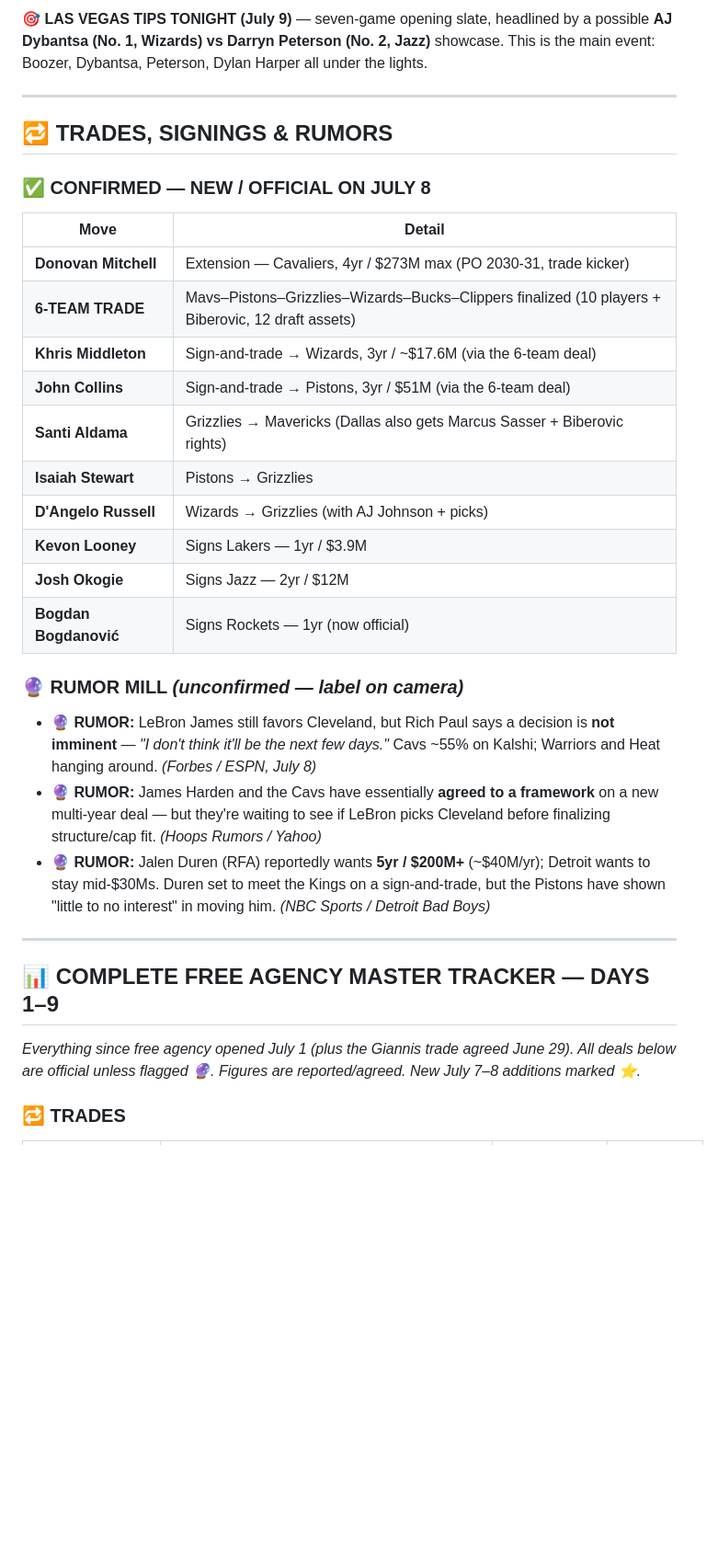
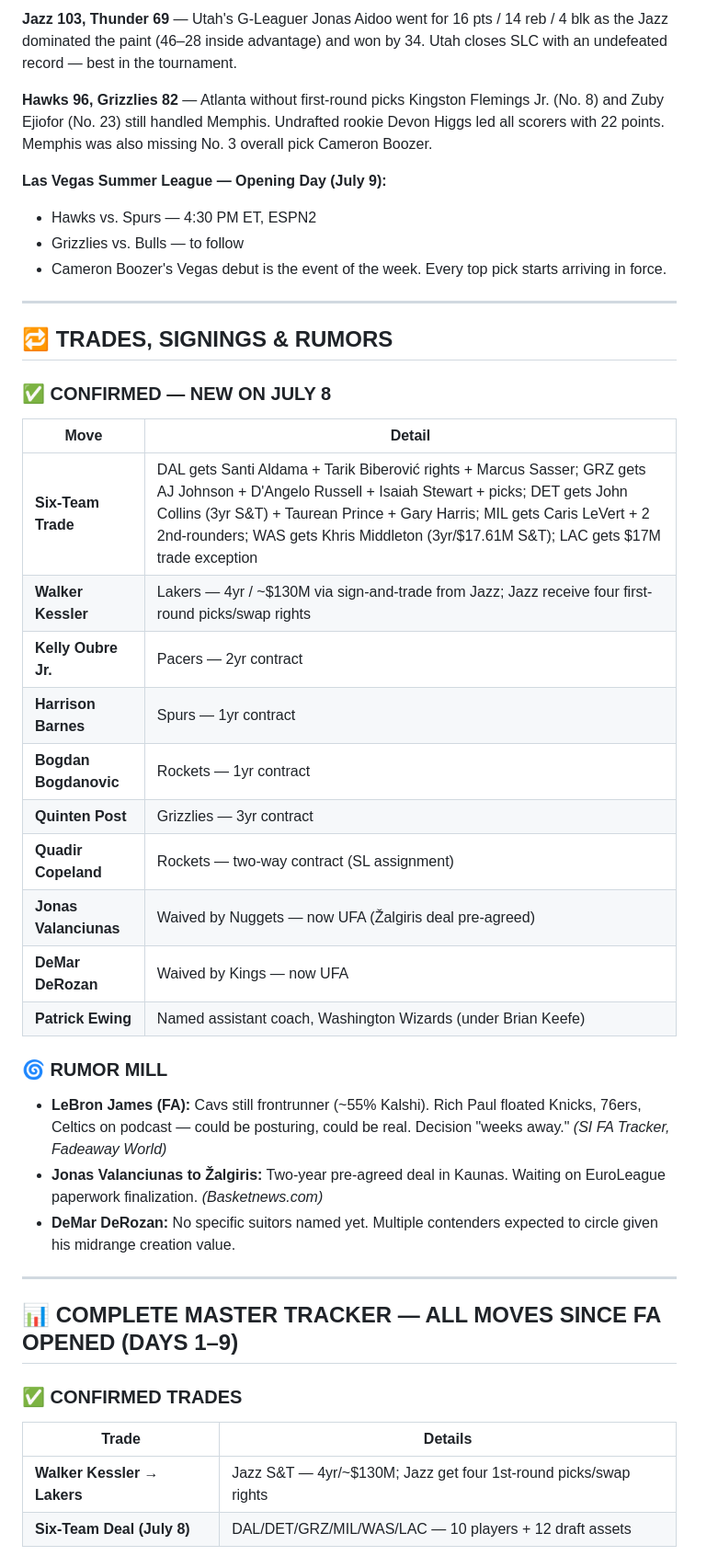
Before and after one commit to xmanzalt/manza-hoops-daily-briefs, a Markdown page: briefs/2026-07-09.md, the part around one of its changes. Shown at 92% size. GitHub-like rendering; blank space fills up the shorter version.

```diff
--- a/briefs/2026-07-09.md
+++ b/briefs/2026-07-09.md
@@ -38,36 +37,46 @@
 
-**🎯 LAS VEGAS TIPS TONIGHT (July 9)** — seven-game opening slate, headlined by a possible **AJ Dybantsa (No. 1, Wizards) vs Darryn Peterson (No. 2, Jazz)** showcase. This is the main event: Boozer, Dybantsa, Peterson, Dylan Harper all under the lights.
+**Jazz 103, Thunder 69** — Utah's G-Leaguer Jonas Aidoo went for 16 pts / 14 reb / 4 blk as the Jazz dominated the paint (46–28 inside advantage) and won by 34. Utah closes SLC with an undefeated record — best in the tournament.
+
+**Hawks 96, Grizzlies 82** — Atlanta without first-round picks Kingston Flemings Jr. (No. 8) and Zuby Ejiofor (No. 23) still handled Memphis. Undrafted rookie Devon Higgs led all scorers with 22 points. Memphis was also missing No. 3 overall pick Cameron Boozer.
+
+**Las Vegas Summer League — Opening Day (July 9):**
+- Hawks vs. Spurs — 4:30 PM ET, ESPN2
+- Grizzlies vs. Bulls — to follow
+- Cameron Boozer's Vegas debut is the event of the week. Every top pick starts arriving in force.
 
 ---
 
 ## 🔁 TRADES, SIGNINGS & RUMORS
 
-### ✅ CONFIRMED — NEW / OFFICIAL ON JULY 8
+### ✅ CONFIRMED — NEW ON JULY 8
 
 | Move | Detail |
 |---|---|
-| **Donovan Mitchell** | Extension — Cavaliers, 4yr / $273M max (PO 2030-31, trade kicker) |
-| **6-TEAM TRADE** | Mavs–Pistons–Grizzlies–Wizards–Bucks–Clippers finalized (10 players + Biberovic, 12 draft assets) |
-| **Khris Middleton** | Sign-and-trade → Wizards, 3yr / ~$17.6M (via the 6-team deal) |
-| **John Collins** | Sign-and-trade → Pistons, 3yr / $51M (via the 6-team deal) |
-| **Santi Aldama** | Grizzlies → Mavericks (Dallas also gets Marcus Sasser + Biberovic rights) |
-| **Isaiah Stewart** | Pistons → Grizzlies |
-| **D'Angelo Russell** | Wizards → Grizzlies (with AJ Johnson + picks) |
-| **Kevon Looney** | Signs Lakers — 1yr / $3.9M |
-| **Josh Okogie** | Signs Jazz — 2yr / $12M |
-| **Bogdan Bogdanović** | Signs Rockets — 1yr (now official) |
+| **Six-Team Trade** | DAL gets Santi Aldama + Tarik Biberović rights + Marcus Sasser; GRZ gets AJ Johnson + D'Angelo Russell + Isaiah Stewart + picks; DET gets John Collins (3yr S&T) + Taurean Prince + Gary Harris; MIL gets Caris LeVert + 2 2nd-rounders; WAS gets Khris Middleton (3yr/$17.61M S&T); LAC gets $17M trade exception |
+| **Walker Kessler** | Lakers — 4yr / ~$130M via sign-and-trade from Jazz; Jazz receive four first-round picks/swap rights |
+| **Kelly Oubre Jr.** | Pacers — 2yr contract |
+| **Harrison Barnes** | Spurs — 1yr contract |
+| **Bogdan Bogdanovic** | Rockets — 1yr contract |
+| **Quinten Post** | Grizzlies — 3yr contract |
+| **Quadir Copeland** | Rockets — two-way contract (SL assignment) |
+| **Jonas Valanciunas** | Waived by Nuggets — now UFA (Žalgiris deal pre-agreed) |
+| **DeMar DeRozan** | Waived by Kings — now UFA |
+| **Patrick Ewing** | Named assistant coach, Washington Wizards (under Brian Keefe) |
 
-### 🔮 RUMOR MILL *(unconfirmed — label on camera)*
+### 🌀 RUMOR MILL
 
-- 🔮 **RUMOR:** LeBron James still favors Cleveland, but Rich Paul says a decision is **not imminent** — *"I don't think it'll be the next few days."* Cavs ~55% on Kalshi; Warriors and Heat hanging around. *(Forbes / ESPN, July 8)*
-- 🔮 **RUMOR:** James Harden and the Cavs have essentially **agreed to a framework** on a new multi-year deal — but they're waiting to see if LeBron picks Cleveland before finalizing structure/cap fit. *(Hoops Rumors / Yahoo)*
-- 🔮 **RUMOR:** Jalen Duren (RFA) reportedly wants **5yr / $200M+** (~$40M/yr); Detroit wants to stay mid-$30Ms. Duren set to meet the Kings on a sign-and-trade, but the Pistons have shown "little to no interest" in moving him. *(NBC Sports / Detroit Bad Boys)*
+- **LeBron James (FA):** Cavs still frontrunner (~55% Kalshi). Rich Paul floated Knicks, 76ers, Celtics on podcast — could be posturing, could be real. Decision "weeks away." *(SI FA Tracker, Fadeaway World)*
+- **Jonas Valanciunas to Žalgiris:** Two-year pre-agreed deal in Kaunas. Waiting on EuroLeague paperwork finalization. *(Basketnews.com)*
+- **DeMar DeRozan:** No specific suitors named yet. Multiple contenders expected to circle given his midrange creation value.
 
 ---
 
-## 📊 COMPLETE FREE AGENCY MASTER TRACKER — DAYS 1–9
+## 📊 COMPLETE MASTER TRACKER — ALL MOVES SINCE FA OPENED (DAYS 1–9)
 
-*Everything since free agency opened July 1 (plus the Giannis trade agreed June 29). All deals below are official unless flagged 🔮. Figures are reported/agreed. New July 7–8 additions marked ⭐.*
+### ✅ CONFIRMED TRADES
 
-### 🔁 TRADES
+| Trade | Details |
+|---|---|
+| **Walker Kessler → Lakers** | Jazz S&T — 4yr/~$130M; Jazz get four 1st-round picks/swap rights |
+| **Six-Team Deal (July 8)** | DAL/DET/GRZ/MIL/WAS/LAC — 10 players + 12 draft assets |
 
```
Also changed, not shown: other parts of briefs/2026-07-09.md (+112 -180 lines).
